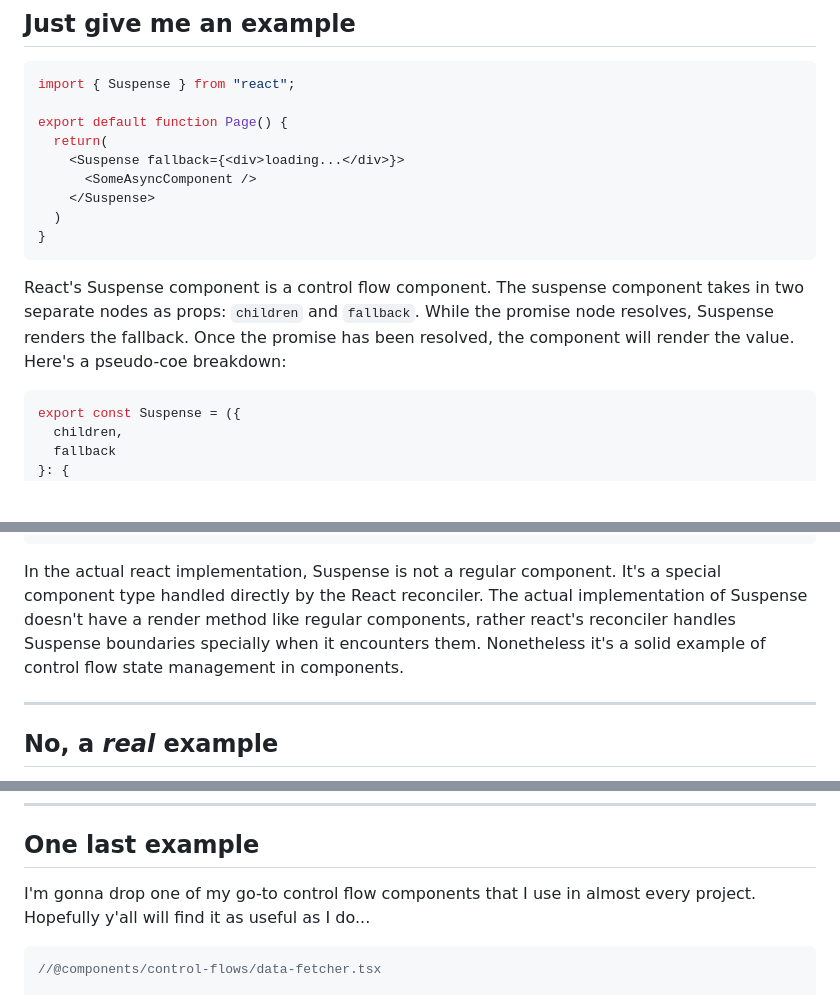
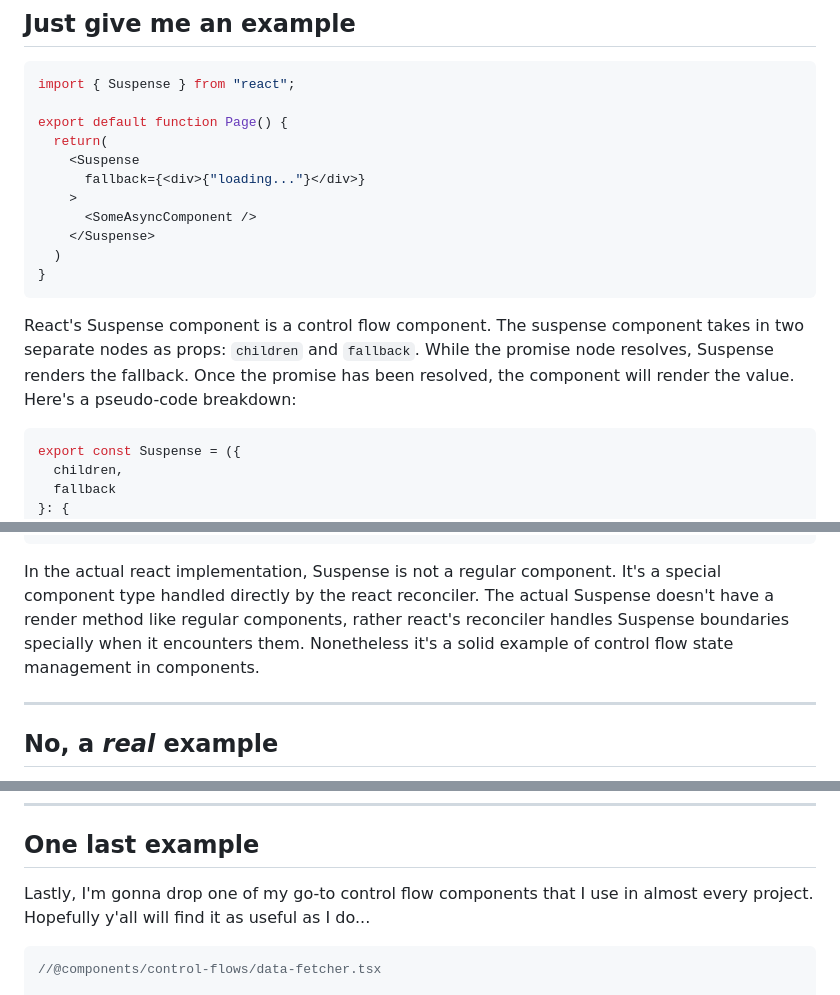
Before and after one commit to dauncy/daniel-blog, a Markdown page: src/posts/controlw-flows.md, 3 parts joined by grey strips. GitHub-like rendering; blank space fills up the shorter version.

Commit message:
fix more typos

````diff
--- a/src/posts/controlw-flows.md
+++ b/src/posts/controlw-flows.md
@@ -19,14 +19,16 @@ import { Suspense } from "react";
 
 export default function Page() {
   return(
-    <Suspense fallback={<div>loading...</div>}>
+    <Suspense
+      fallback={<div>{"loading..."}</div>}
+    >
       <SomeAsyncComponent />
     </Suspense>
   )
 }
 ```
 
-React's Suspense component is a control flow component. The suspense component takes in two  separate nodes as props: `children` and `fallback`. While the promise node resolves, Suspense renders the fallback. Once the promise has been resolved, the component will render the value. Here's a pseudo-coe breakdown:
+React's Suspense component is a control flow component. The suspense component takes in two  separate nodes as props: `children` and `fallback`. While the promise node resolves, Suspense renders the fallback. Once the promise has been resolved, the component will render the value. Here's a pseudo-code breakdown:
 
 ```tsx
 export const Suspense = ({
@@ -58,7 +60,7 @@ export const Suspense = ({
 }
 ```
 
-In the actual react implementation, Suspense is not a regular component. It's a special component type handled directly by the React reconciler. The actual implementation of Suspense doesn't have a render method like regular components, rather react's reconciler handles Suspense boundaries specially when it encounters them. Nonetheless it's a solid example of control flow state management in components.
+In the actual react implementation, Suspense is not a regular component. It's a special component type handled directly by the react reconciler. The actual Suspense doesn't have a render method like regular components, rather react's reconciler handles Suspense boundaries specially when it encounters them. Nonetheless it's a solid example of control flow state management in components.
 
 ---
 
@@ -227,7 +230,7 @@ This implementation is a flexible and type-safe abstraction that can evolve with
 
 ## One last example
 
-I'm gonna drop one of my go-to control flow components that I use in almost every project. Hopefully y'all will find it as useful as I do...
+Lastly, I'm gonna drop one of my go-to control flow components that I use in almost every project. Hopefully y'all will find it as useful as I do...
 
 ```tsx
 //@components/control-flows/data-fetcher.tsx
````
Also changed, not shown: other parts of src/posts/controlw-flows.md (+3 -2 lines).
